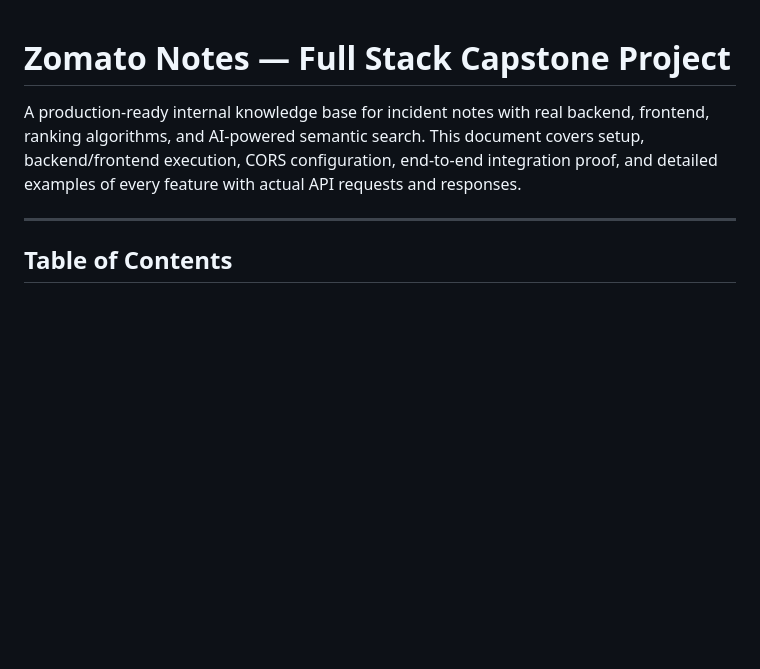
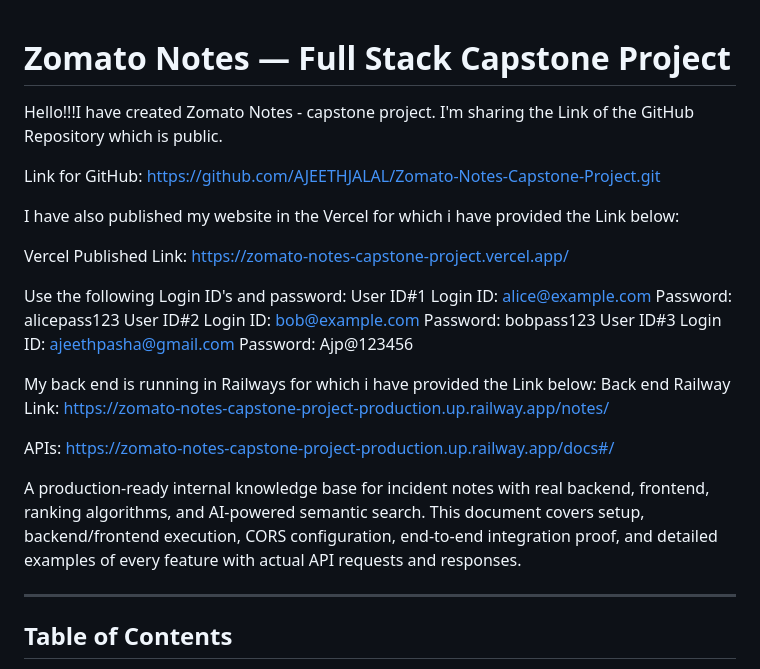
Before and after one commit to AJEETHJALAL/Zomato-Notes-Capstone-Project, a Markdown page: README.md, the part around the change. GitHub-like rendering; blank space fills up the shorter version.

Commit message:
Update README with project details and links
Added project links, user credentials, and backend information.

```diff
--- a/README.md
+++ b/README.md
@@ -1,6 +1,26 @@
 # Zomato Notes — Full Stack Capstone Project
 
+Hello!!!I have created Zomato Notes - capstone project. I'm sharing the Link of the GitHub Repository which is public.
+
+Link for GitHub: https://github.com/AJEETHJALAL/Zomato-Notes-Capstone-Project.git
+
+I have also published my website in the Vercel for which i have provided the Link below:
+
+Vercel Published Link: https://zomato-notes-capstone-project.vercel.app/
+
+Use the following Login ID's and password:
+User ID#1 Login ID: alice@example.com Password: alicepass123
+User ID#2 Login ID: bob@example.com Password: bobpass123
+User ID#3 Login ID: ajeethpasha@gmail.com Password: Ajp@123456
+
+My back end is running in Railways for which i have provided the Link below:
+Back end Railway Link: https://zomato-notes-capstone-project-production.up.railway.app/notes/
+
+APIs: https://zomato-notes-capstone-project-production.up.railway.app/docs#/
+
+
 A production-ready internal knowledge base for incident notes with real backend, frontend, ranking algorithms, and AI-powered semantic search. This document covers setup, backend/frontend execution, CORS configuration, end-to-end integration proof, and detailed examples of every feature with actual API requests and responses.
+
 
 ---
 
```
